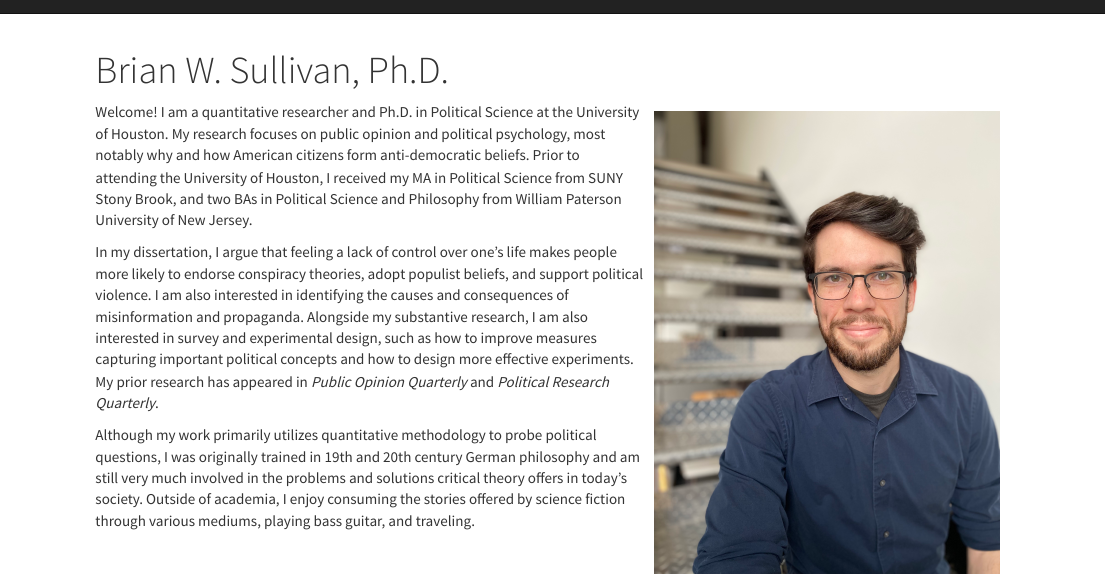
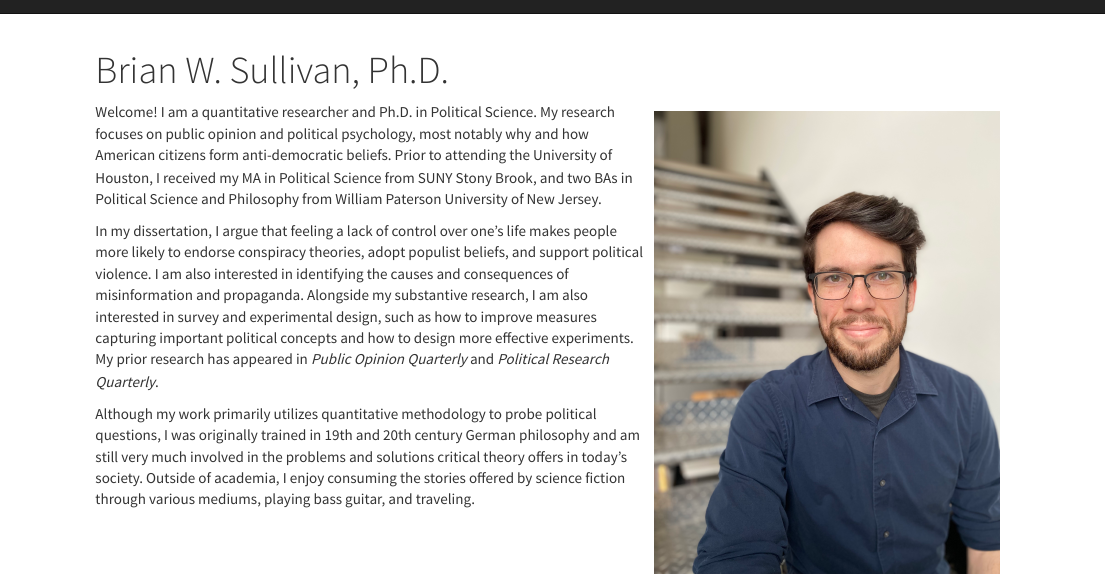
Before and after one commit to BrianWSullivan/BrianWSullivan.github.io, an R Markdown document (index.Rmd): the page in a window 1100 px wide, from its top. Rendered offline with R 4.5, knitr and Pandoc, with nearby package versions.

Commit message:
Add files via upload

````diff
--- a/index.Rmd
+++ b/index.Rmd
@@ -6,7 +6,7 @@ title: "Brian W. Sullivan, Ph.D."
 knitr::include_graphics("/Users/briansullivan/Documents/GitHub/BrianWSullivan.github.io/BrianWSullivan.github.io/Sullivan_Brian_photo.jpg")
 ```
 
-Welcome! I am a quantitative researcher and Ph.D. in Political Science at the University of Houston. My research focuses on public opinion and political psychology, most notably why and how American citizens form anti-democratic beliefs. Prior to attending the University of Houston, I received my MA in Political Science from SUNY Stony Brook, and two BAs in Political Science and Philosophy from William Paterson University of New Jersey.
+Welcome! I am a quantitative researcher and Ph.D. in Political Science. My research focuses on public opinion and political psychology, most notably why and how American citizens form anti-democratic beliefs. Prior to attending the University of Houston, I received my MA in Political Science from SUNY Stony Brook, and two BAs in Political Science and Philosophy from William Paterson University of New Jersey.
 
 In my dissertation, I argue that feeling a lack of control over one’s life makes people more likely to endorse conspiracy theories, adopt populist beliefs, and support political violence. I am also interested in identifying the causes and consequences of misinformation and propaganda. Alongside my substantive research, I am also interested in survey and experimental design, such as how to improve measures capturing important political concepts and how to design more effective experiments. My prior research has appeared in *Public Opinion Quarterly* and *Political Research Quarterly*.
 
````
